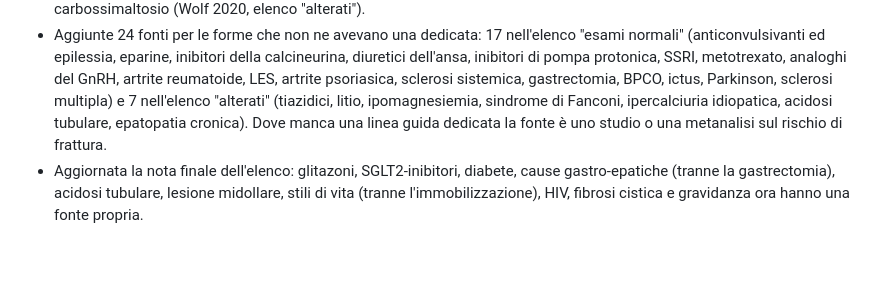
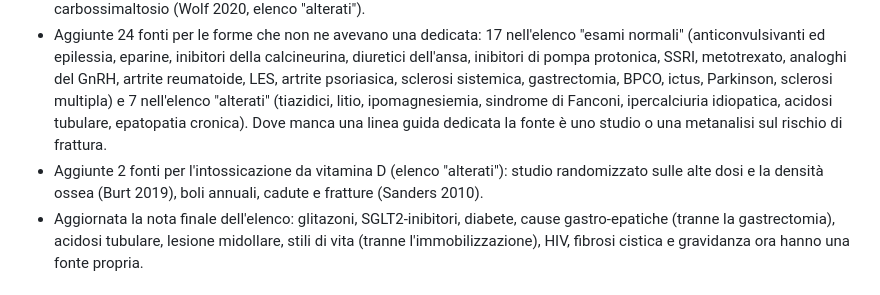
Before and after one commit to aurex-cmd/Osteo-Help, a Markdown page: README.md, the part around the change. Rendered like a GitHub page; blank space fills up the shorter version.

Commit message:
README: fonti sull'intossicazione da vitamina D
Co-Authored-By: Claude Opus 5.5 <noreply@anthropic.com>
Claude-Session: https://claude.ai/code/session_01Tt8rCpfgaF72u8FCJaPMhd

```diff
--- a/README.md
+++ b/README.md
@@ -111,6 +111,7 @@ Il catalogo riunisce le forme dei due percorsi. Le forme che si evidenziano agli
 - Aggiunte 6 fonti per Stili di vita e nutrizione: linea guida Endocrine Society sull'amenorrea ipotalamica funzionale (Gordon 2017), estrogeni nell'anoressia (Misra 2011), alcol (Kanis 2005), fumo (Kanis 2005), indice di massa corporea (De Laet 2005), calo ponderale (Ensrud 2003).
 - Aggiunte 5 fonti per Altre condizioni: linee guida EACS sull'HIV (2023), ECFS sulla fibrosi cistica (2011), EASL sull'emocromatosi (2022), Kovacs e Ralston su gravidanza e allattamento (2015), studi PHOSPHARE sul ferro carbossimaltosio (Wolf 2020, elenco "alterati").
 - Aggiunte 24 fonti per le forme che non ne avevano una dedicata: 17 nell'elenco "esami normali" (anticonvulsivanti ed epilessia, eparine, inibitori della calcineurina, diuretici dell'ansa, inibitori di pompa protonica, SSRI, metotrexato, analoghi del GnRH, artrite reumatoide, LES, artrite psoriasica, sclerosi sistemica, gastrectomia, BPCO, ictus, Parkinson, sclerosi multipla) e 7 nell'elenco "alterati" (tiazidici, litio, ipomagnesiemia, sindrome di Fanconi, ipercalciuria idiopatica, acidosi tubulare, epatopatia cronica). Dove manca una linea guida dedicata la fonte è uno studio o una metanalisi sul rischio di frattura.
+- Aggiunte 2 fonti per l'intossicazione da vitamina D (elenco "alterati"): studio randomizzato sulle alte dosi e la densità ossea (Burt 2019), boli annuali, cadute e fratture (Sanders 2010).
 - Aggiornata la nota finale dell'elenco: glitazoni, SGLT2-inibitori, diabete, cause gastro-epatiche (tranne la gastrectomia), acidosi tubulare, lesione midollare, stili di vita (tranne l'immobilizzazione), HIV, fibrosi cistica e gravidanza ora hanno una fonte propria.
 
 ## File
```
